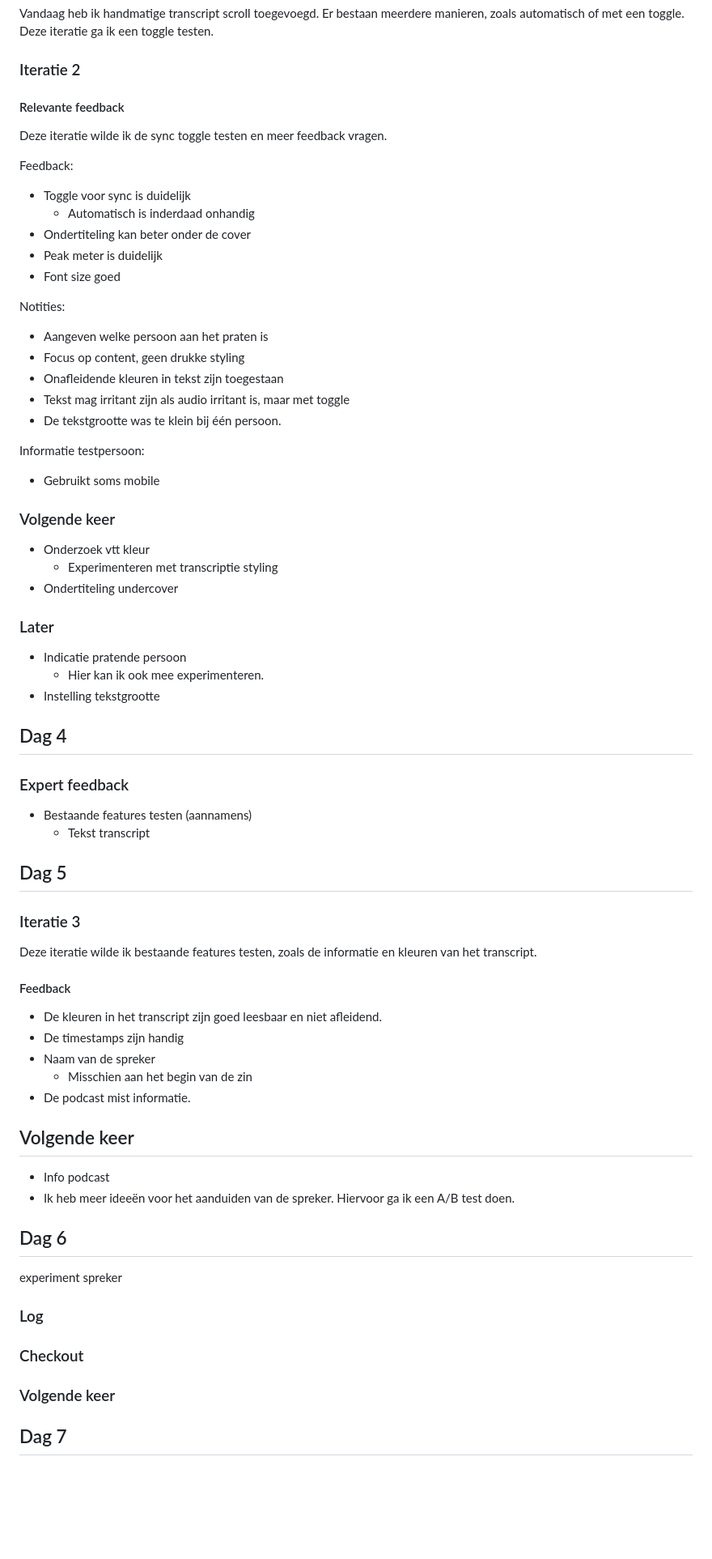
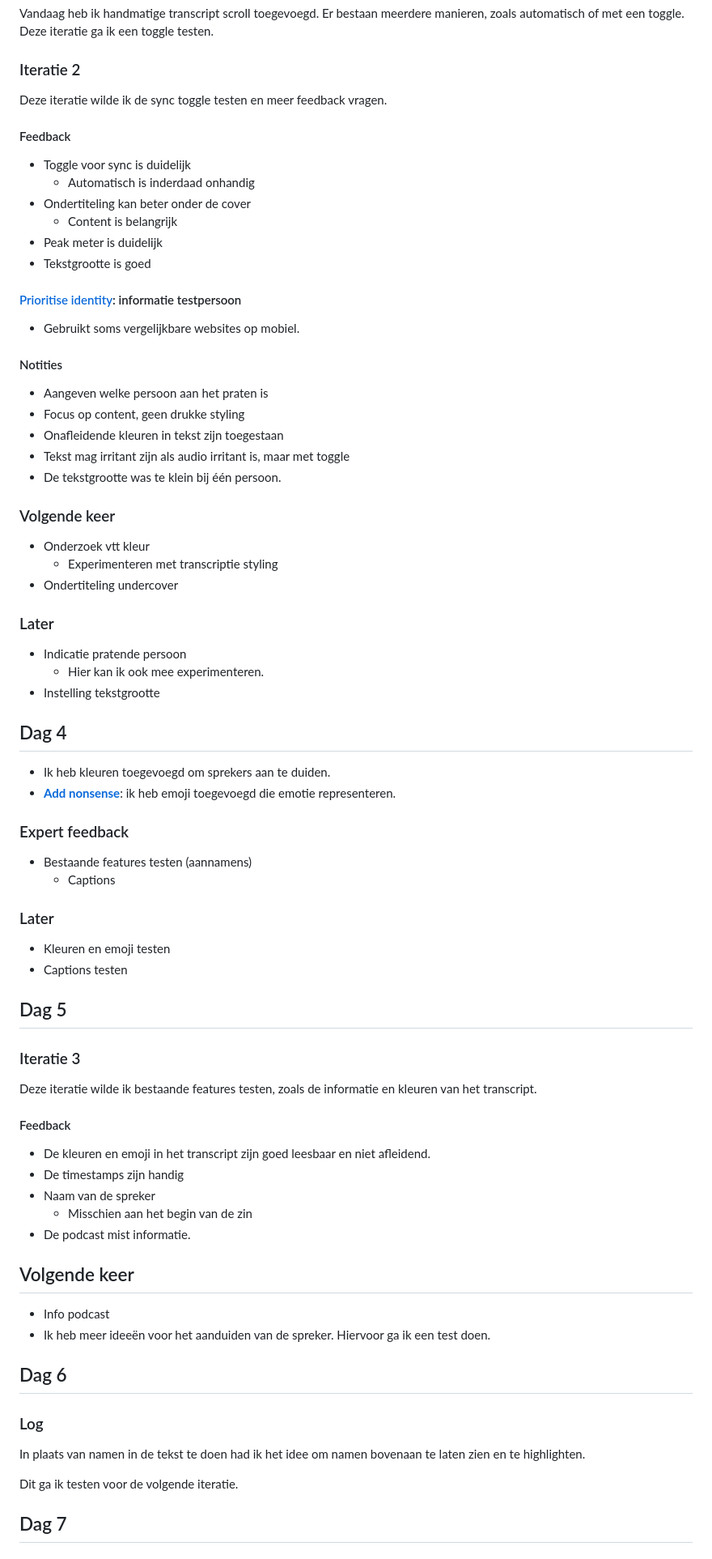
Before and after one commit to hendrythomas/wdd-hcd, a Markdown page: README.md, the part around one of its changes. Shown at 81% size. GitHub-like rendering; blank space fills up the shorter version.

```diff
--- a/README.md
+++ b/README.md
@@ -103,29 +105,28 @@ Vandaag heb ik handmatige transcript scroll toegevoegd. Er bestaan meerdere mani
 
 ### Iteratie 2
 
-#### Relevante feedback
-
 Deze iteratie wilde ik de sync toggle testen en meer feedback vragen.
 
-Feedback:
+#### Feedback
 
 *  Toggle voor sync is duidelijk
    *  Automatisch is inderdaad onhandig
 *  Ondertiteling kan beter onder de cover
+   *  Content is belangrijk
 *  Peak meter is duidelijk
-*  Font size goed
+*  Tekstgrootte is goed
 
-Notities:
+#### [Prioritise identity](#HCD): informatie testpersoon
+
+*  Gebruikt soms vergelijkbare websites op mobiel.
+
+#### Notities
 
 *  Aangeven welke persoon aan het praten is
 *  Focus op content, geen drukke styling
 *  Onafleidende kleuren in tekst zijn toegestaan
 *  Tekst mag irritant zijn als audio irritant is, maar met toggle
 *  De tekstgrootte was te klein bij één persoon.
-
-Informatie testpersoon:
-
-*  Gebruikt soms mobile
 
 ### Volgende keer
 
@@ -139,12 +140,21 @@ Informatie testpersoon:
    *  Hier kan ik ook mee experimenteren.
 *  Instelling tekstgrootte
 
+
 ## Dag 4
+
+*  Ik heb kleuren toegevoegd om sprekers aan te duiden.
+*  **[Add nonsense](#HCD)**: ik heb emoji toegevoegd die emotie representeren.
 
 ### Expert feedback
 
 *  Bestaande features testen (aannamens)
-   *  Tekst transcript
+   *  Captions
+
+### Later
+
+*  Kleuren en emoji testen
+*  Captions testen
 
 
 ## Dag 5
@@ -155,7 +165,7 @@ Deze iteratie wilde ik bestaande features testen, zoals de informatie en kleuren
 
 #### Feedback
 
-*  De kleuren in het transcript zijn goed leesbaar en niet afleidend.
+*  De kleuren en emoji in het transcript zijn goed leesbaar en niet afleidend.
 *  De timestamps zijn handig
 *  Naam van de spreker
    *  Misschien aan het begin van de zin
@@ -164,18 +174,16 @@ Deze iteratie wilde ik bestaande features testen, zoals de informatie en kleuren
 ## Volgende keer
 
 *  Info podcast
-* Ik heb meer ideeën voor het aanduiden van de spreker. Hiervoor ga ik een A/B test doen.
+*  Ik heb meer ideeën voor het aanduiden van de spreker. Hiervoor ga ik een test doen.
 
 
 ## Dag 6
 
-experiment spreker
-
 ### Log
 
-### Checkout
+In plaats van namen in de tekst te doen had ik het idee om namen bovenaan te laten zien en te highlighten.
 
-### Volgende keer
+Dit ga ik testen voor de volgende iteratie.
 
 
 ## Dag 7
```
Also changed, not shown: other parts of README.md (+18 -20 lines).
